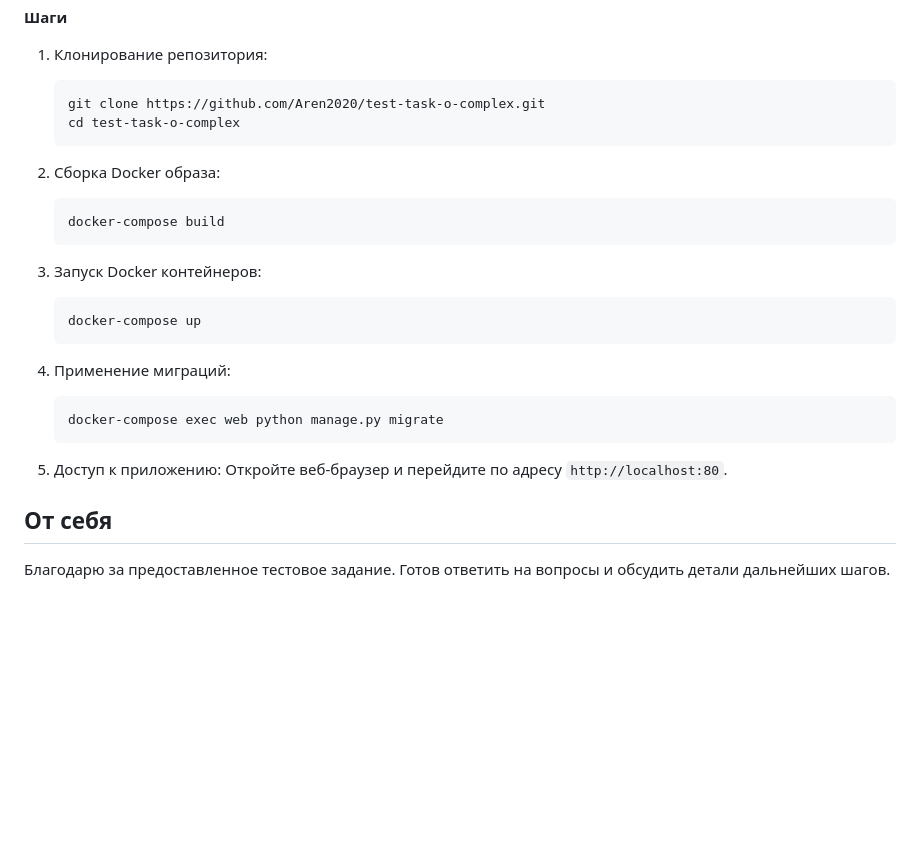
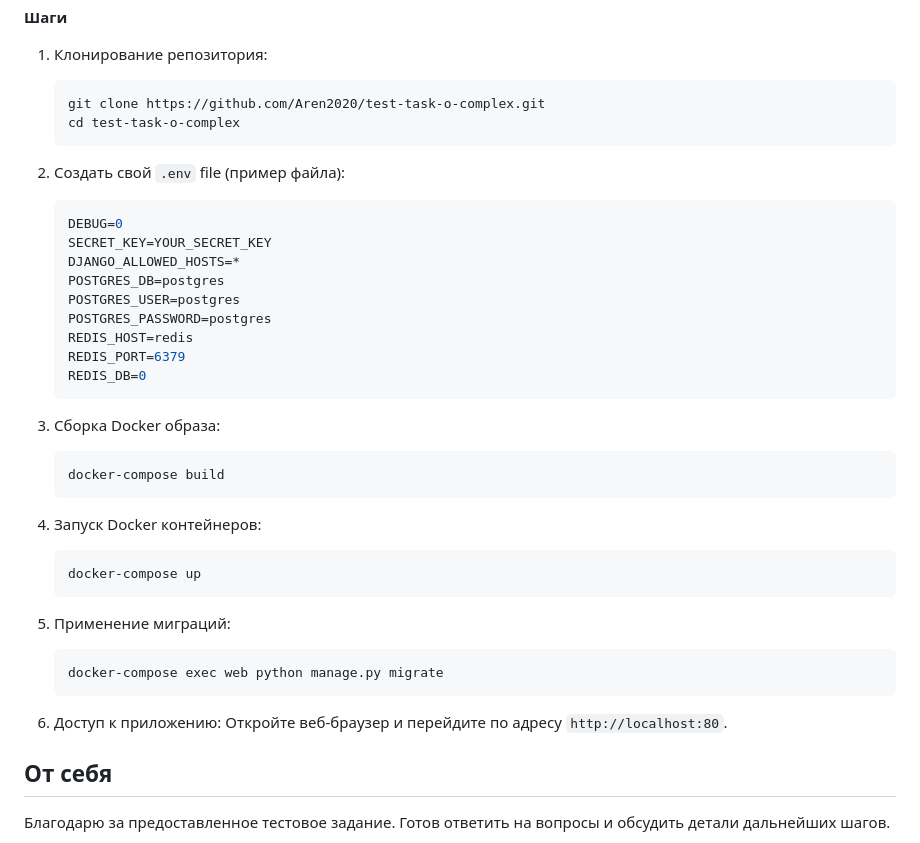
Before and after one commit to Aren2020/test-task-o-complex, a Markdown page: README.md, the part around the change. Drawn GitHub-style; blank space fills up the shorter version.

````diff
--- a/README.md
+++ b/README.md
@@ -44,24 +44,38 @@ docker compose exec web python manage.py test
    cd test-task-o-complex
    ```
 
-2. Сборка Docker образа:
+2. Создать свой `.env` file (пример файла):
+
+   ```sh
+   DEBUG=0
+   SECRET_KEY=YOUR_SECRET_KEY
+   DJANGO_ALLOWED_HOSTS=*
+   POSTGRES_DB=postgres
+   POSTGRES_USER=postgres
+   POSTGRES_PASSWORD=postgres
+   REDIS_HOST=redis
+   REDIS_PORT=6379
+   REDIS_DB=0
+   ```
+
+4. Сборка Docker образа:
    ```sh
    docker-compose build
    ```
 
-3. Запуск Docker контейнеров:
+5. Запуск Docker контейнеров:
 
    ```sh
    docker-compose up
    ```
 
-4. Применение миграций:
+6. Применение миграций:
 
    ```
    docker-compose exec web python manage.py migrate
    ```
 
-5. Доступ к приложению: Откройте веб-браузер и перейдите по адресу `http://localhost:80`.
+7. Доступ к приложению: Откройте веб-браузер и перейдите по адресу `http://localhost:80`.
 
 
 ## От себя
````
